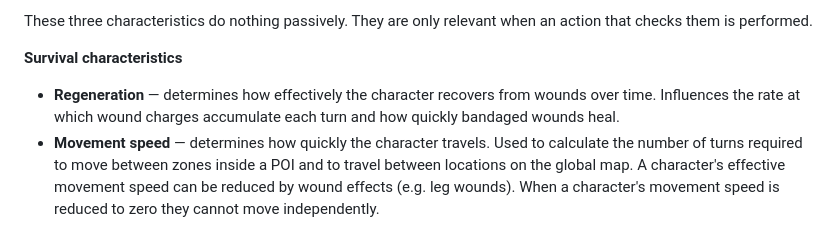
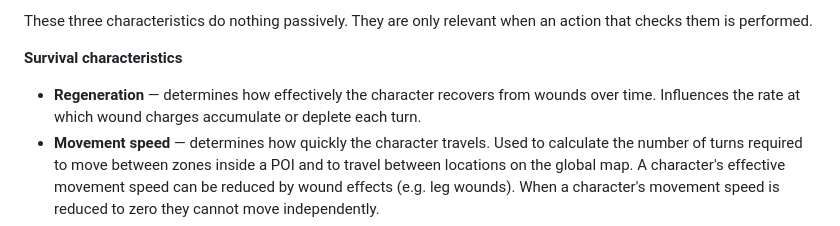
Before and after one commit to dx-games-1339/ironbound, a Markdown page: docs_v30.md, the part around the change. GitHub-like rendering.

```diff
--- a/docs_v30.md
+++ b/docs_v30.md
@@ -621,7 +621,7 @@ These three characteristics do nothing passively. They are only relevant when an
 
 **Survival characteristics**
 
-- **Regeneration** — determines how effectively the character recovers from wounds over time. Influences the rate at which wound charges accumulate each turn and how quickly bandaged wounds heal.
+- **Regeneration** — determines how effectively the character recovers from wounds over time. Influences the rate at which wound charges accumulate or deplete each turn.
 - **Movement speed** — determines how quickly the character travels. Used to calculate the number of turns required to move between zones inside a POI and to travel between locations on the global map. A character's effective movement speed can be reduced by wound effects (e.g. leg wounds). When a character's movement speed is reduced to zero they cannot move independently.
 - **Carrying capacity** — each character has a base carrying capacity ranging between 5 and 10 units for human-like characters. This is the character's intrinsic capacity before any backpack bonus is applied. Total effective capacity is higher when a backpack is equipped. See Section 5.3.4 for the full carrying capacity system.
 
```
